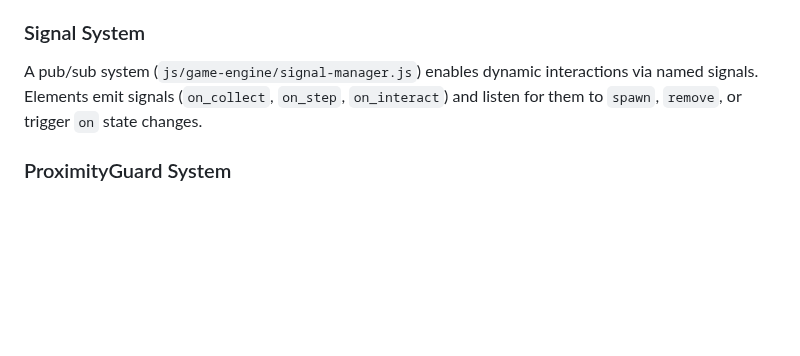
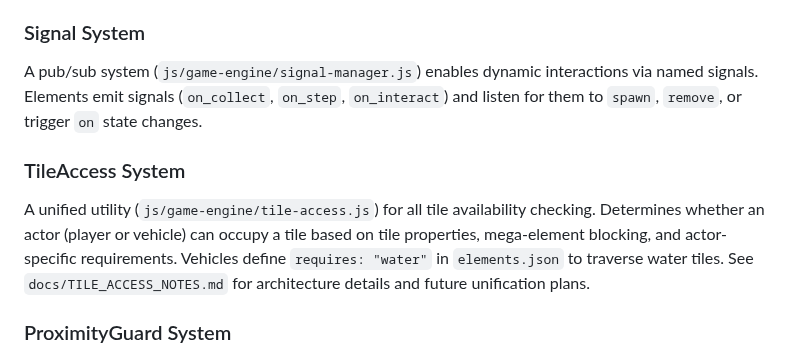
Before and after one commit to jononovo/pyKids2510, a Markdown page: replit.md, the part around the change. Rendered like a GitHub page; blank space fills up the shorter version.

```diff
--- a/replit.md
+++ b/replit.md
@@ -60,6 +60,10 @@ Both clear and re-register signal listeners to ensure consistent state.
 
 A pub/sub system (`js/game-engine/signal-manager.js`) enables dynamic interactions via named signals. Elements emit signals (`on_collect`, `on_step`, `on_interact`) and listen for them to `spawn`, `remove`, or trigger `on` state changes.
 
+### TileAccess System
+
+A unified utility (`js/game-engine/tile-access.js`) for all tile availability checking. Determines whether an actor (player or vehicle) can occupy a tile based on tile properties, mega-element blocking, and actor-specific requirements. Vehicles define `requires: "water"` in `elements.json` to traverse water tiles. See `docs/TILE_ACCESS_NOTES.md` for architecture details and future unification plans.
+
 ### ProximityGuard System
 
 This system (`js/game-engine/proximity-guard.js`) enforces proximity for collection commands. `check()` validates position silently, `require()` throws errors, and `consume()` activates elements. It supports 'self', 'forward', 'adjacent', and radius-based checks.
```
Also changed, not shown: docs/TILE_ACCESS_NOTES.md (added, +134 -0 lines).
